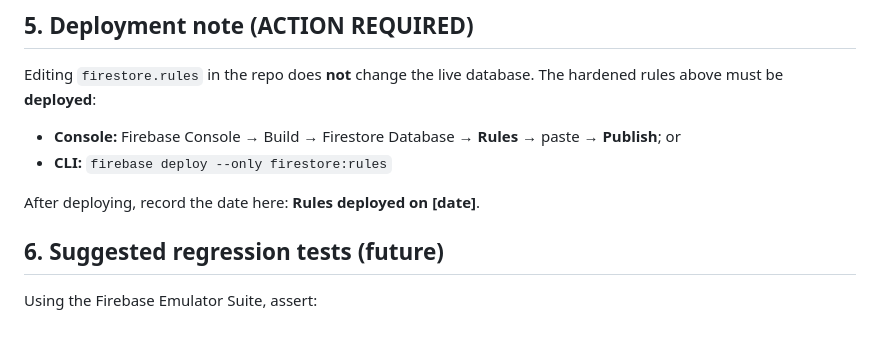
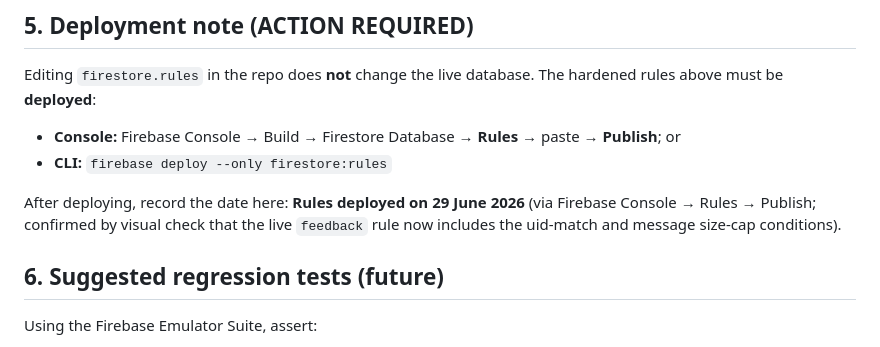
Before and after one commit to benjaminzucker/Joint-Journey, a Markdown page: docs/security/firestore-rules-audit.md, the part around the change. Drawn GitHub-style.

```diff
--- a/docs/security/firestore-rules-audit.md
+++ b/docs/security/firestore-rules-audit.md
@@ -86,7 +86,9 @@ The hardened rules above must be **deployed**:
   → **Publish**; or
 - **CLI:** `firebase deploy --only firestore:rules`
 
-After deploying, record the date here: **Rules deployed on [date]**.
+After deploying, record the date here: **Rules deployed on 29 June 2026** (via
+Firebase Console → Rules → Publish; confirmed by visual check that the live
+`feedback` rule now includes the uid-match and message size-cap conditions).
 
 ## 6. Suggested regression tests (future)
 Using the Firebase Emulator Suite, assert:
```
Also changed, not shown: docs/roadmap.md (+21 -5 lines).
